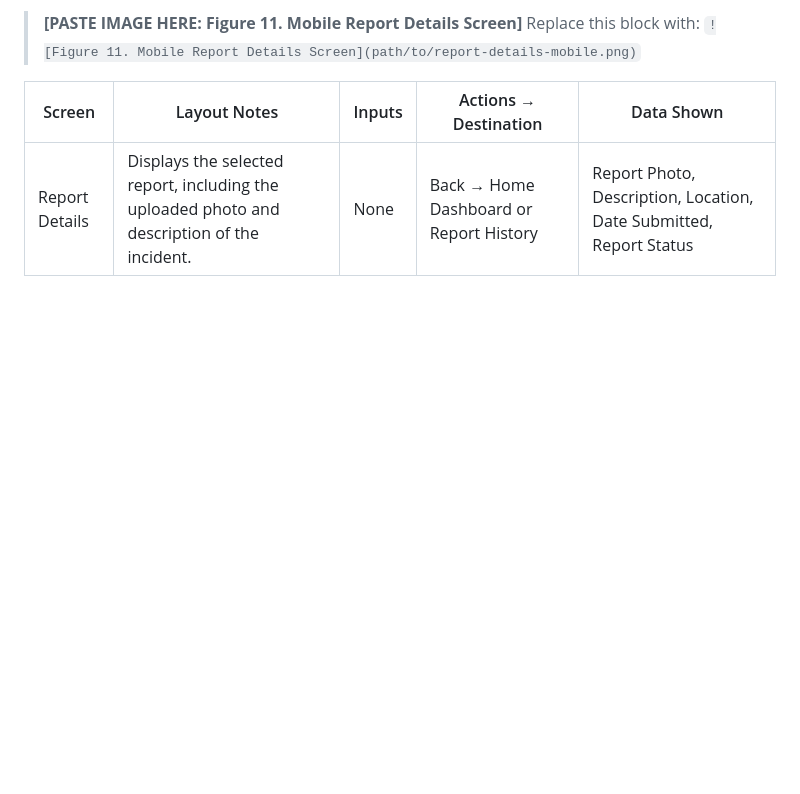
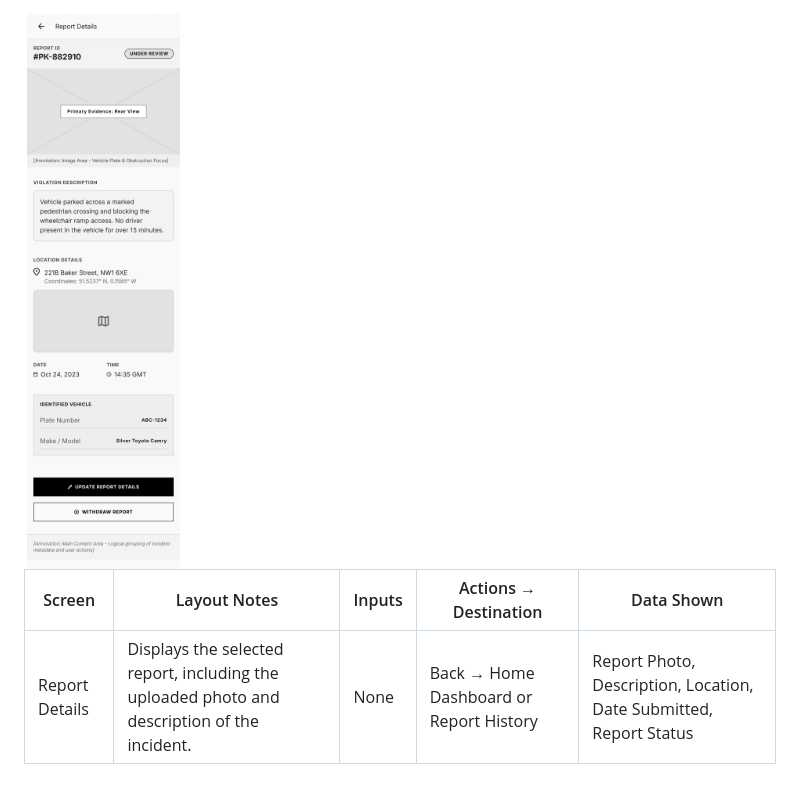
Before and after one commit to Siyanfr/Agos-App-Finals, a Markdown page: docs/02-mockup.md, the part around one of its changes. Rendered like a GitHub page; blank space fills up the shorter version.

```diff
--- a/docs/02-mockup.md
+++ b/docs/02-mockup.md
@@ -142,8 +121,5 @@
 
-> **[PASTE IMAGE HERE: Figure 11. Mobile Report Details Screen]**
-> Replace this block with: `![Figure 11. Mobile Report Details Screen](path/to/report-details-mobile.png)`
-
-
+<img src="assets/Report%20Details_Wireframe.png" alt="Report Details Wireframe" width="390" />
 
 | Screen | Layout Notes | Inputs | Actions → Destination | Data Shown |
 |--------|--------------|--------|-----------------------|------------|
```
Also changed, not shown: other parts of docs/02-mockup.md (+17 -38 lines).
